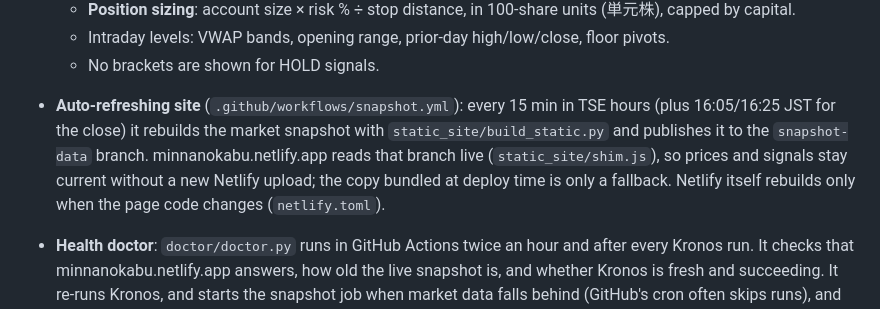
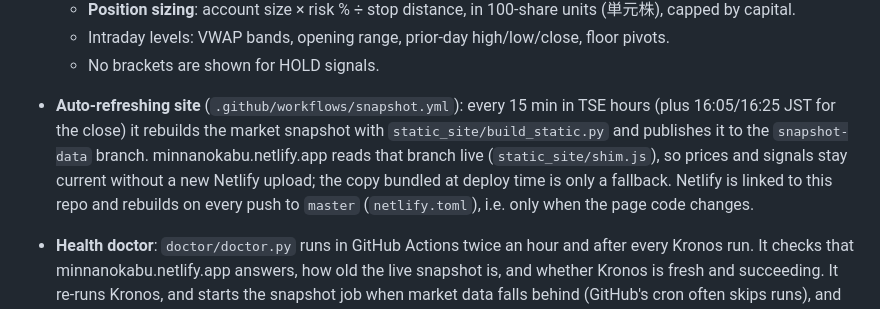
Before and after one commit to mattappsaibagus-wq/japan-day-trading-webapp, a Markdown page: README.md, the part around the change. GitHub-like rendering.

Commit message:
README: note Netlify now deploys from master
Co-Authored-By: Claude Opus 5.5 <noreply@anthropic.com>
Claude-Session: https://claude.ai/code/session_01UdPMiTMZpBVJ4wKiDShAM7

```diff
--- a/README.md
+++ b/README.md
@@ -30,7 +30,7 @@ A quantitative day trading terminal and market screener specialized for the Toky
   - Intraday levels: VWAP bands, opening range, prior-day high/low/close, floor pivots.
   - No brackets are shown for HOLD signals.
 
-- **Auto-refreshing site** (`.github/workflows/snapshot.yml`): every 15 min in TSE hours (plus 16:05/16:25 JST for the close) it rebuilds the market snapshot with `static_site/build_static.py` and publishes it to the `snapshot-data` branch. minnanokabu.netlify.app reads that branch live (`static_site/shim.js`), so prices and signals stay current without a new Netlify upload; the copy bundled at deploy time is only a fallback. Netlify itself rebuilds only when the page code changes (`netlify.toml`).
+- **Auto-refreshing site** (`.github/workflows/snapshot.yml`): every 15 min in TSE hours (plus 16:05/16:25 JST for the close) it rebuilds the market snapshot with `static_site/build_static.py` and publishes it to the `snapshot-data` branch. minnanokabu.netlify.app reads that branch live (`static_site/shim.js`), so prices and signals stay current without a new Netlify upload; the copy bundled at deploy time is only a fallback. Netlify is linked to this repo and rebuilds on every push to `master` (`netlify.toml`), i.e. only when the page code changes.
 
 - **Health doctor**: `doctor/doctor.py` runs in GitHub Actions twice an hour and after every Kronos run. It checks that minnanokabu.netlify.app answers, how old the live snapshot is, and whether Kronos is fresh and succeeding. It re-runs Kronos, and starts the snapshot job when market data falls behind (GitHub's cron often skips runs), and publishes `health.json` to the `doctor-status` branch. The page reads that file live and adds its own checks of the data on screen, showing **Health OK / STALE / BROKEN** in the top bar (tap for details).
 
```
